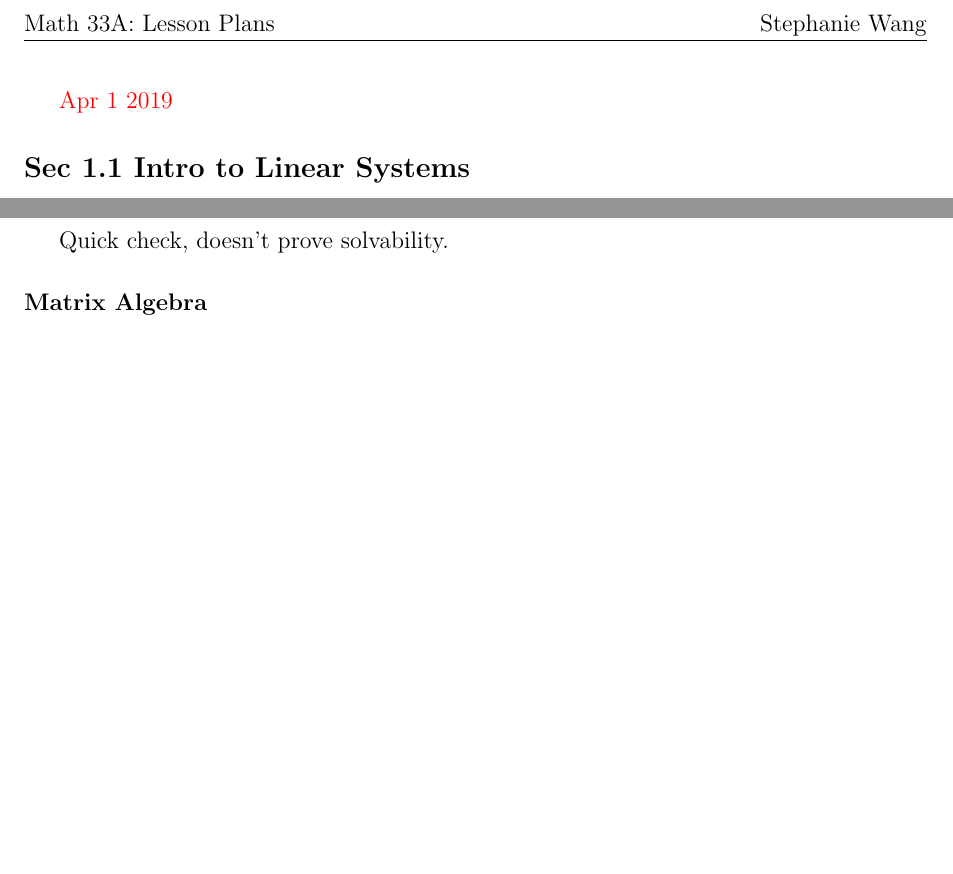
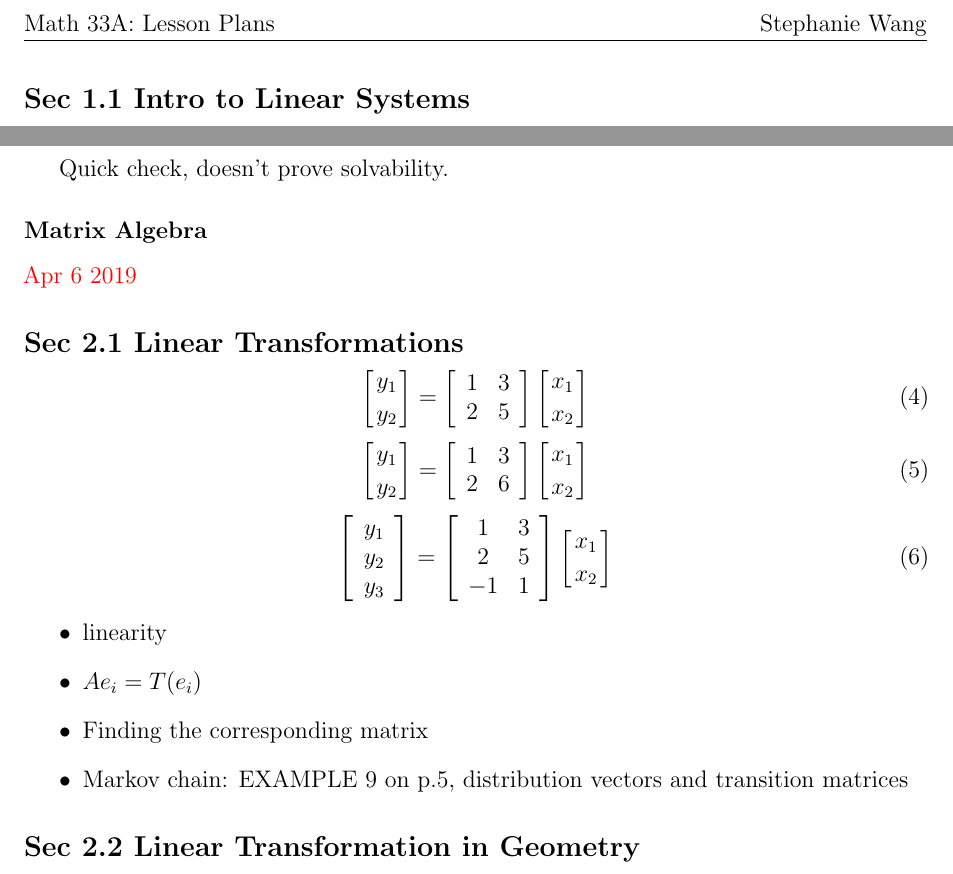
Before and after one commit to evastgh/ps, a LaTeX document (Math33A_Linear_Algebra_Teaching/lesson_plans.tex): two parts of pages 1 and 2 of 2, joined at a grey line, cut so that both start at the same text, the shorter picture padded with empty space. Compiled offline with pdfLaTeX.

Commit message:
lesson plans april 8

```diff
--- a/Math33A_Linear_Algebra_Teaching/lesson_plans.tex
+++ b/Math33A_Linear_Algebra_Teaching/lesson_plans.tex
@@ -110,7 +110,6 @@
 
 %%%%%%%%%%%%%%%%%%%%%%%%%%%%%%%%%%%%
 \begin{document}
-\red{Apr 1 2019}
 \subsection*{Sec 1.1 Intro to Linear Systems}
 
 Recall algebra, e.g. $x + 5 = 3$. Generalize to two variables:
@@ -209,6 +208,69 @@ First: $x = -12, z = 5$ but no constraint on $y$.
 Quick check, doesn't prove  solvability.
 
 \subsubsection*{Matrix Algebra}
+\red{Apr 6 2019}
+
+\subsection*{Sec 2.1 Linear Transformations}
+\begin{equation}
+	\l[
+	{y_1 \atop y_2}
+	\r]
+	=
+	\l[
+	\begin{array}{cc}
+		1 & 3\\
+		2 & 5
+	\end{array}
+	\r]
+	\l[
+	{x_1 \atop x_2}
+	\r]
+\end{equation}
+\begin{equation}
+	\l[
+	{y_1 \atop y_2}
+	\r]
+	=
+	\l[
+	\begin{array}{cc}
+		1 & 3\\
+		2 & 6
+	\end{array}
+	\r]
+	\l[
+	{x_1 \atop x_2}
+	\r]
+\end{equation}
+\begin{equation}
+	\l[
+    \begin{array}{c}
+        y_1\\
+        y_2\\
+        y_3
+    \end{array}
+	\r]
+	=
+	\l[
+	\begin{array}{cc}
+		1 & 3\\
+		2 & 5\\
+        -1 & 1
+	\end{array}
+	\r]
+	\l[
+	{x_1 \atop x_2}
+	\r]
+\end{equation}
+\begin{itemize}
+    \item linearity
+    \item $Ae_i = T(e_i)$
+    \item Finding the corresponding matrix
+    \item Markov chain: EXAMPLE 9 on p.5, distribution vectors and transition matrices
+\end{itemize}
+
+\subsection*{Sec 2.2 Linear Transformation in Geometry}
+
+
 
 
 
```
Also changed, not shown: Math33A_Linear_Algebra_Teaching/HW2.txt (added, +5 -0 lines), Math33A_Linear_Algebra_Teaching/lesson_plans.pdf.
